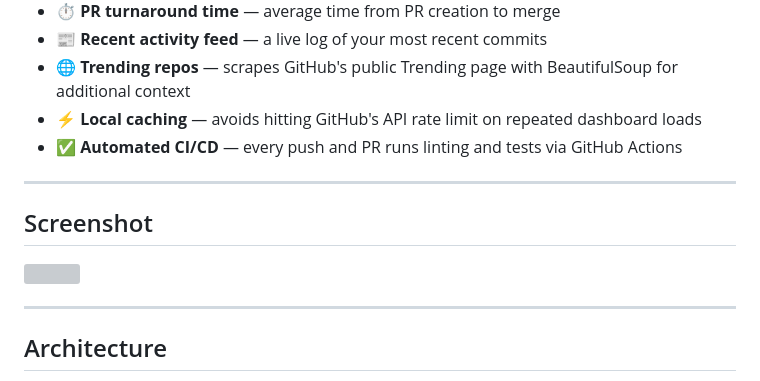
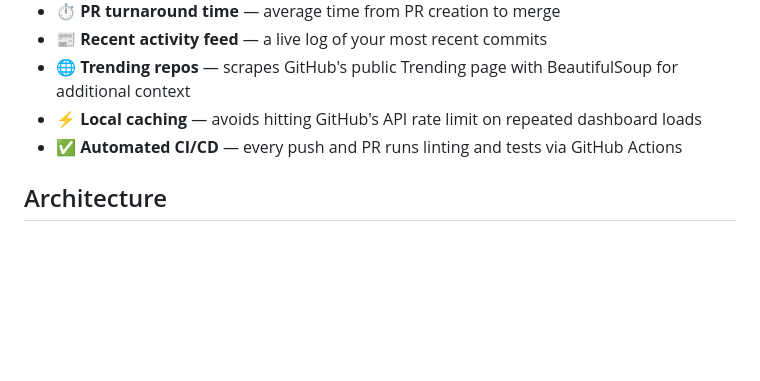
Before and after one commit to RahibRasheed149/OSSD_PROJECT, a Markdown page: README.md, the part around the change. GitHub-like rendering; blank space fills up the shorter version; grey boxes are pictures that could not be loaded.

```diff
--- a/README.md
+++ b/README.md
@@ -23,13 +23,6 @@ Built as a semester project for **CS356 — Open Source Software Development** a
 - ⚡ **Local caching** — avoids hitting GitHub's API rate limit on repeated dashboard loads
 - ✅ **Automated CI/CD** — every push and PR runs linting and tests via GitHub Actions
 
----
-
-## Screenshot
-
-![](<Screenshot 2026-07-12 162240.png>)
-
----
 
 ## Architecture
 
```
